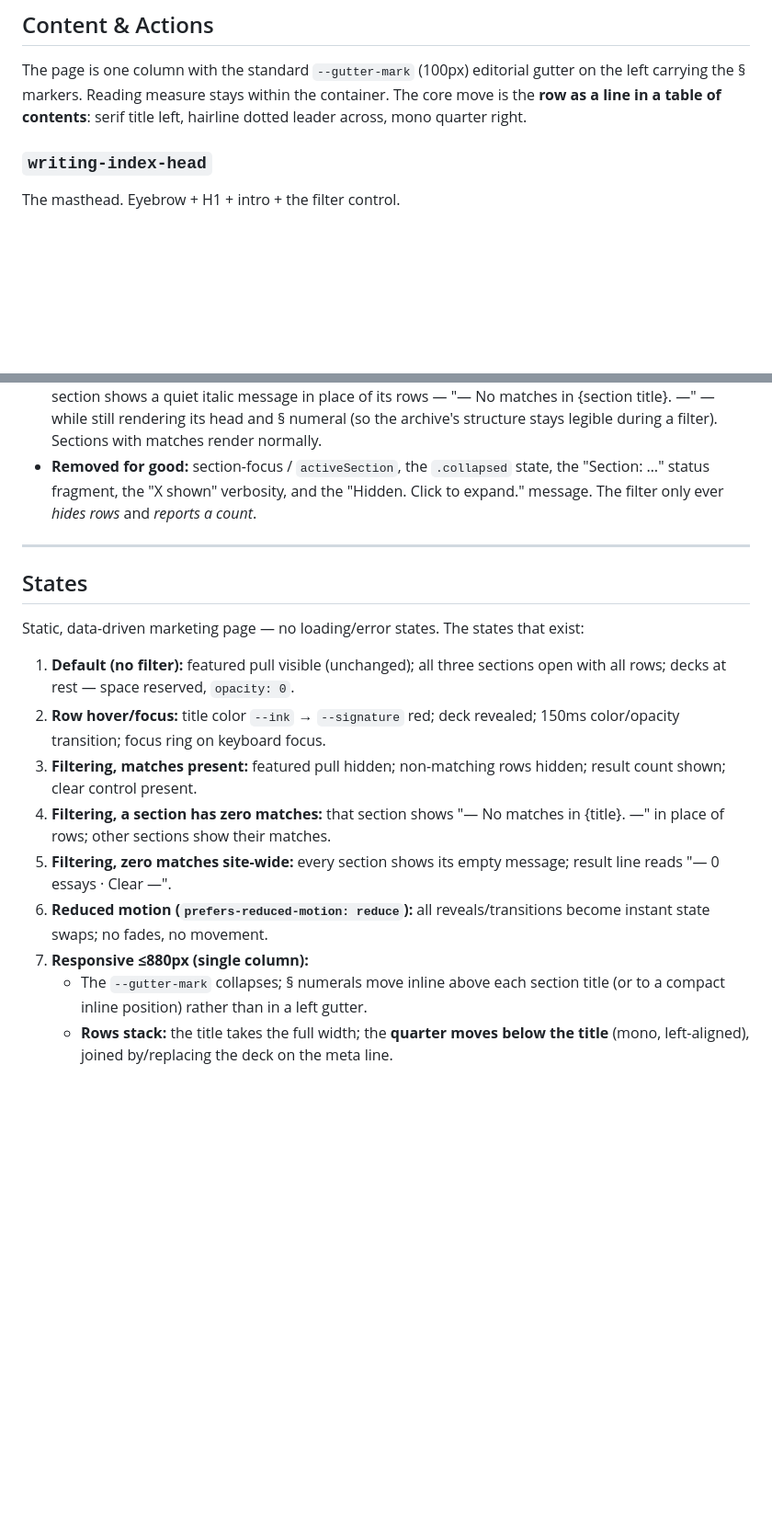
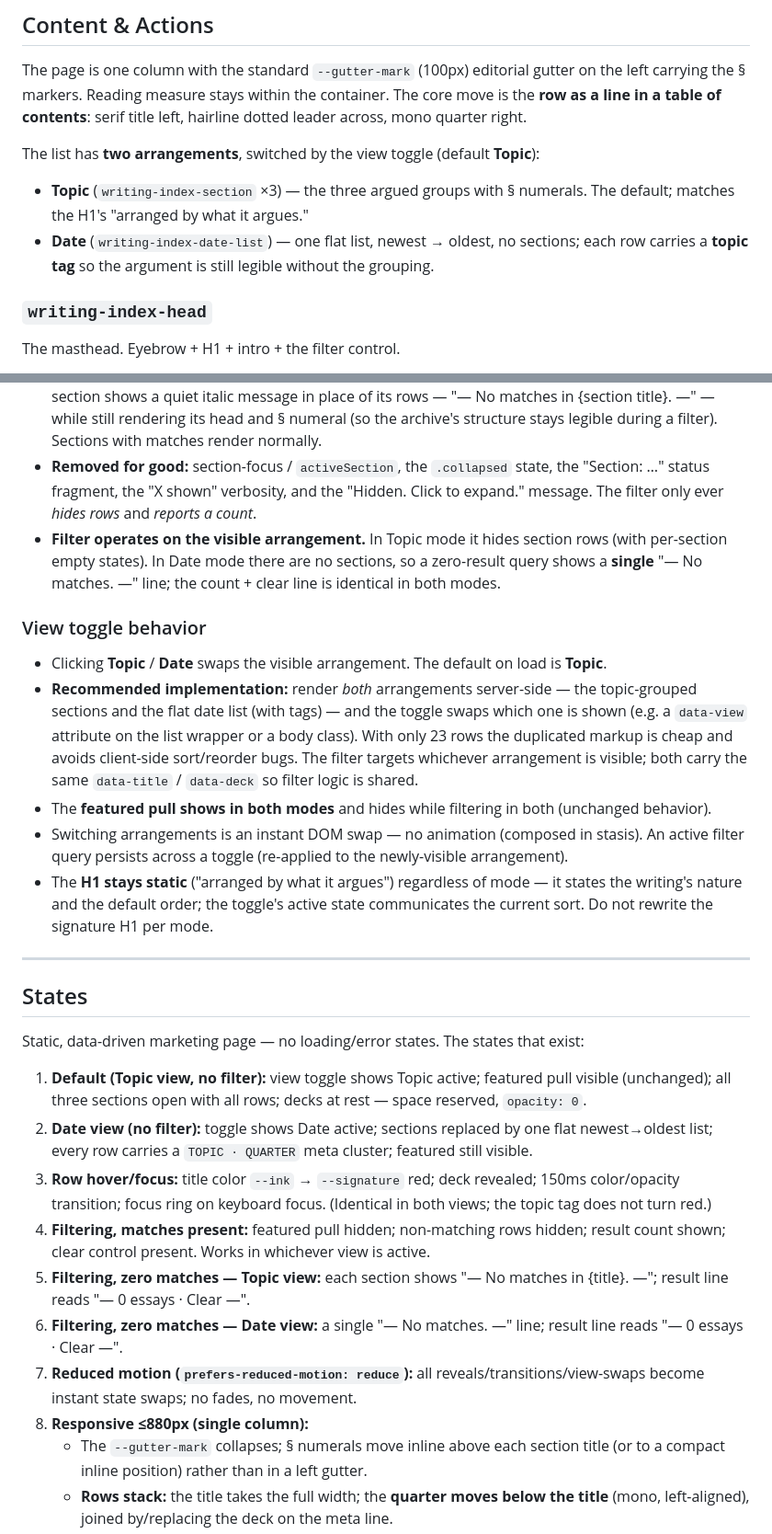
Before and after one commit to uxward/uxward, a Markdown page: D-UX-Design/writing-index.md, 2 parts joined by grey strips. Shown at 92% size. GitHub-like rendering; blank space fills up the shorter version.

```diff
--- a/D-UX-Design/writing-index.md
+++ b/D-UX-Design/writing-index.md
@@ -24,6 +24,10 @@ What he should feel leaving: registered depth, respect for the thinking, and eno
 
 The page is one column with the standard `--gutter-mark` (100px) editorial gutter on the left carrying the § markers. Reading measure stays within the container. The core move is the **row as a line in a table of contents**: serif title left, hairline dotted leader across, mono quarter right.
 
+The list has **two arrangements**, switched by the view toggle (default **Topic**):
+- **Topic** (`writing-index-section` ×3) — the three argued groups with § numerals. The default; matches the H1's "arranged by what it argues."
+- **Date** (`writing-index-date-list`) — one flat list, newest → oldest, no sections; each row carries a **topic tag** so the argument is still legible without the grouping.
+
 ### `writing-index-head`
 The masthead. Eyebrow + H1 + intro + the filter control.
 
@@ -106,6 +125,14 @@ The dotted leader is what makes a row read as a table-of-contents line rather th
 - The result line shows the live match count + a clear control. Clearing (× or the inline clear) empties the input, re-shows all rows, restores the featured pull, and returns focus to the input.
 - **Per-section empty state:** when a section has **zero** matching rows under the current query, that section shows a quiet italic message in place of its rows — "— No matches in {section title}. —" — while still rendering its head and § numeral (so the archive's structure stays legible during a filter). Sections with matches render normally.
 - **Removed for good:** section-focus / `activeSection`, the `.collapsed` state, the "Section: …" status fragment, the "X shown" verbosity, and the "Hidden. Click to expand." message. The filter only ever *hides rows* and *reports a count*.
+- **Filter operates on the visible arrangement.** In Topic mode it hides section rows (with per-section empty states). In Date mode there are no sections, so a zero-result query shows a **single** "— No matches. —" line; the count + clear line is identical in both modes.
+
+### View toggle behavior
+- Clicking **Topic** / **Date** swaps the visible arrangement. The default on load is **Topic**.
+- **Recommended implementation:** render *both* arrangements server-side — the topic-grouped sections and the flat date list (with tags) — and the toggle swaps which one is shown (e.g. a `data-view` attribute on the list wrapper or a body class). With only 23 rows the duplicated markup is cheap and avoids client-side sort/reorder bugs. The filter targets whichever arrangement is visible; both carry the same `data-title` / `data-deck` so filter logic is shared.
+- The **featured pull shows in both modes** and hides while filtering in both (unchanged behavior).
+- Switching arrangements is an instant DOM swap — no animation (composed in stasis). An active filter query persists across a toggle (re-applied to the newly-visible arrangement).
+- The **H1 stays static** ("arranged by what it argues") regardless of mode — it states the writing's nature and the default order; the toggle's active state communicates the current sort. Do not rewrite the signature H1 per mode.
 
 ---
 
@@ -113,13 +140,14 @@ The dotted leader is what makes a row read as a table-of-contents line rather th
 
 Static, data-driven marketing page — no loading/error states. The states that exist:
 
-1. **Default (no filter):** featured pull visible (unchanged); all three sections open with all rows; decks at rest — space reserved, `opacity: 0`.
-2. **Row hover/focus:** title color `--ink` → `--signature` red; deck revealed; 150ms color/opacity transition; focus ring on keyboard focus.
-3. **Filtering, matches present:** featured pull hidden; non-matching rows hidden; result count shown; clear control present.
-4. **Filtering, a section has zero matches:** that section shows "— No matches in {title}. —" in place of rows; other sections show their matches.
-5. **Filtering, zero matches site-wide:** every section shows its empty message; result line reads "— 0 essays · Clear —".
-6. **Reduced motion (`prefers-reduced-motion: reduce`):** all reveals/transitions become instant state swaps; no fades, no movement.
-7. **Responsive ≤880px (single column):**
+1. **Default (Topic view, no filter):** view toggle shows Topic active; featured pull visible (unchanged); all three sections open with all rows; decks at rest — space reserved, `opacity: 0`.
+2. **Date view (no filter):** toggle shows Date active; sections replaced by one flat newest→oldest list; every row carries a `TOPIC · QUARTER` meta cluster; featured still visible.
+3. **Row hover/focus:** title color `--ink` → `--signature` red; deck revealed; 150ms color/opacity transition; focus ring on keyboard focus. (Identical in both views; the topic tag does not turn red.)
+4. **Filtering, matches present:** featured pull hidden; non-matching rows hidden; result count shown; clear control present. Works in whichever view is active.
+5. **Filtering, zero matches — Topic view:** each section shows "— No matches in {title}. —"; result line reads "— 0 essays · Clear —".
+6. **Filtering, zero matches — Date view:** a single "— No matches. —" line; result line reads "— 0 essays · Clear —".
+7. **Reduced motion (`prefers-reduced-motion: reduce`):** all reveals/transitions/view-swaps become instant state swaps; no fades, no movement.
+8. **Responsive ≤880px (single column):**
    - The `--gutter-mark` collapses; § numerals move inline above each section title (or to a compact inline position) rather than in a left gutter.
    - **Rows stack:** the title takes the full width; the **quarter moves below the title** (mono, left-aligned), joined by/replacing the deck on the meta line.
    - **Leader dots drop or simplify:** with the quarter no longer right-aligned on the same baseline, the dotted leader has nothing to span — drop it (or render a single short hairline). It is a desktop affordance; do not force it on a stacked phone row.
```
Also changed, not shown: other parts of D-UX-Design/writing-index.md (+19 -3 lines), _progress/00-design-log.md (+1 -1 lines).
